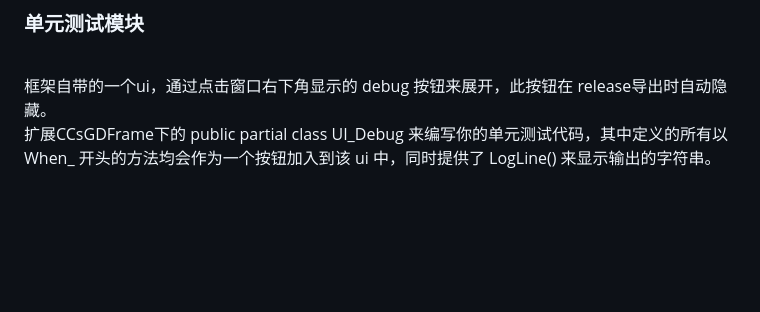
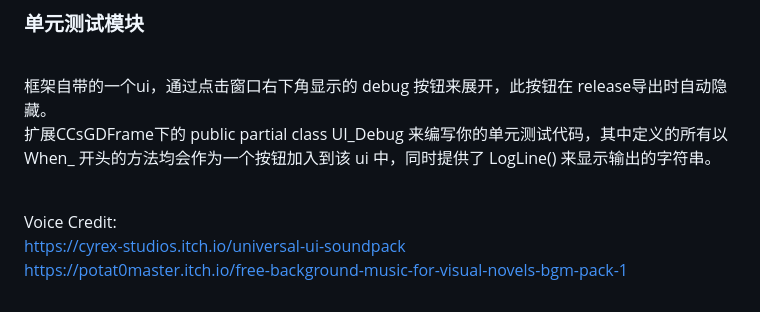
Before and after one commit to cleavcats/CCsGDFrame, a Markdown page: README.md, the part around the change. Rendered like a GitHub page; blank space fills up the shorter version.

```diff
--- a/README.md
+++ b/README.md
@@ -50,3 +50,7 @@
 ### 单元测试模块
 <br>框架自带的一个ui，通过点击窗口右下角显示的 debug 按钮来展开，此按钮在 release导出时自动隐藏。
 <br>扩展CCsGDFrame下的 public partial class UI_Debug 来编写你的单元测试代码，其中定义的所有以 When_ 开头的方法均会作为一个按钮加入到该 ui 中，同时提供了 LogLine() 来显示输出的字符串。
+
+<br>Voice Credit:
+<br>https://cyrex-studios.itch.io/universal-ui-soundpack
+<br>https://potat0master.itch.io/free-background-music-for-visual-novels-bgm-pack-1
```
